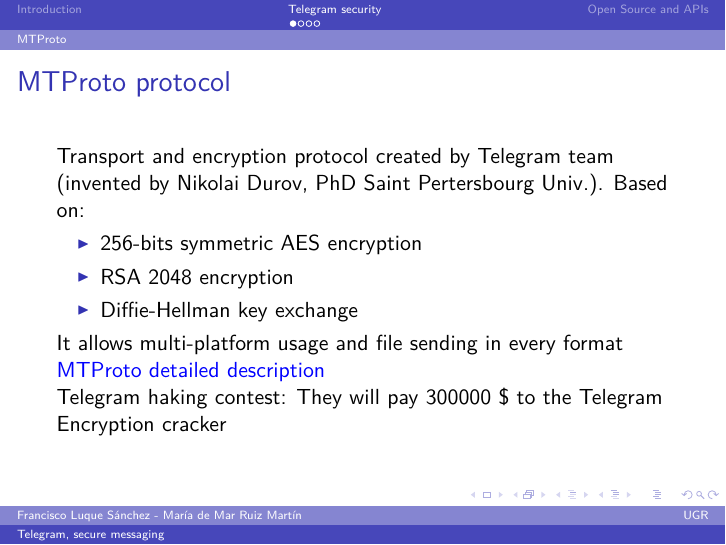
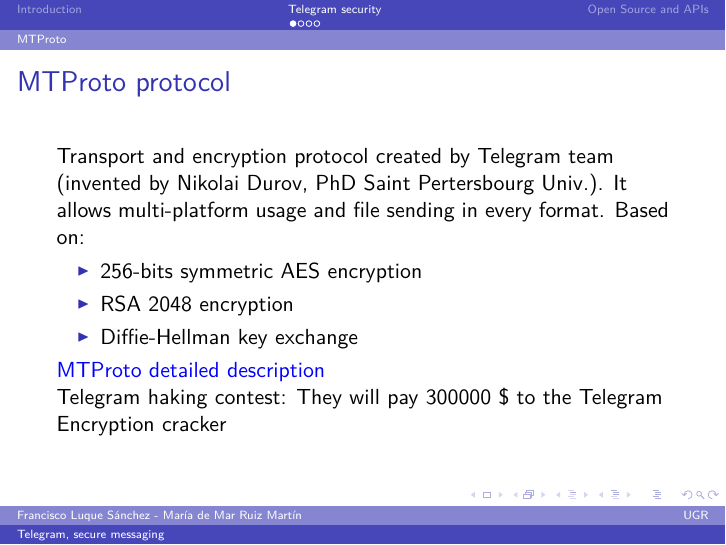
Before and after one commit to fluque1995/telegram_beamer, LaTeX slides (presentacion_telegram.tex): page 5 of 12. The pictures show the PDF file presentacion_telegram.pdf that the author committed with the source.

Commit message:
Type error corrected

```diff
--- a/presentacion_telegram.tex
+++ b/presentacion_telegram.tex
@@ -189,13 +189,12 @@
 \begin{frame}
 \frametitle{MTProto protocol}
 Transport and encryption protocol created by Telegram team (invented by Nikolai Durov, PhD Saint Pertersbourg Univ.).
-Based on:
+It allows multi-platform usage and file sending in every format. Based on:
 \begin{itemize}
 \item 256-bits symmetric AES encryption
 \item RSA 2048 encryption
 \item Diffie-Hellman key exchange
 \end{itemize}
-It allows multi-platform usage and file sending in every format
 \href{https://core.telegram.org/mtproto/description}{\color{blue}MTProto detailed description} \\
 Telegram haking contest: They will pay 300000 \$ to the Telegram Encryption cracker
 \end{frame}
```
Also changed, not shown: presentacion_telegram.pdf, 1 other file.
